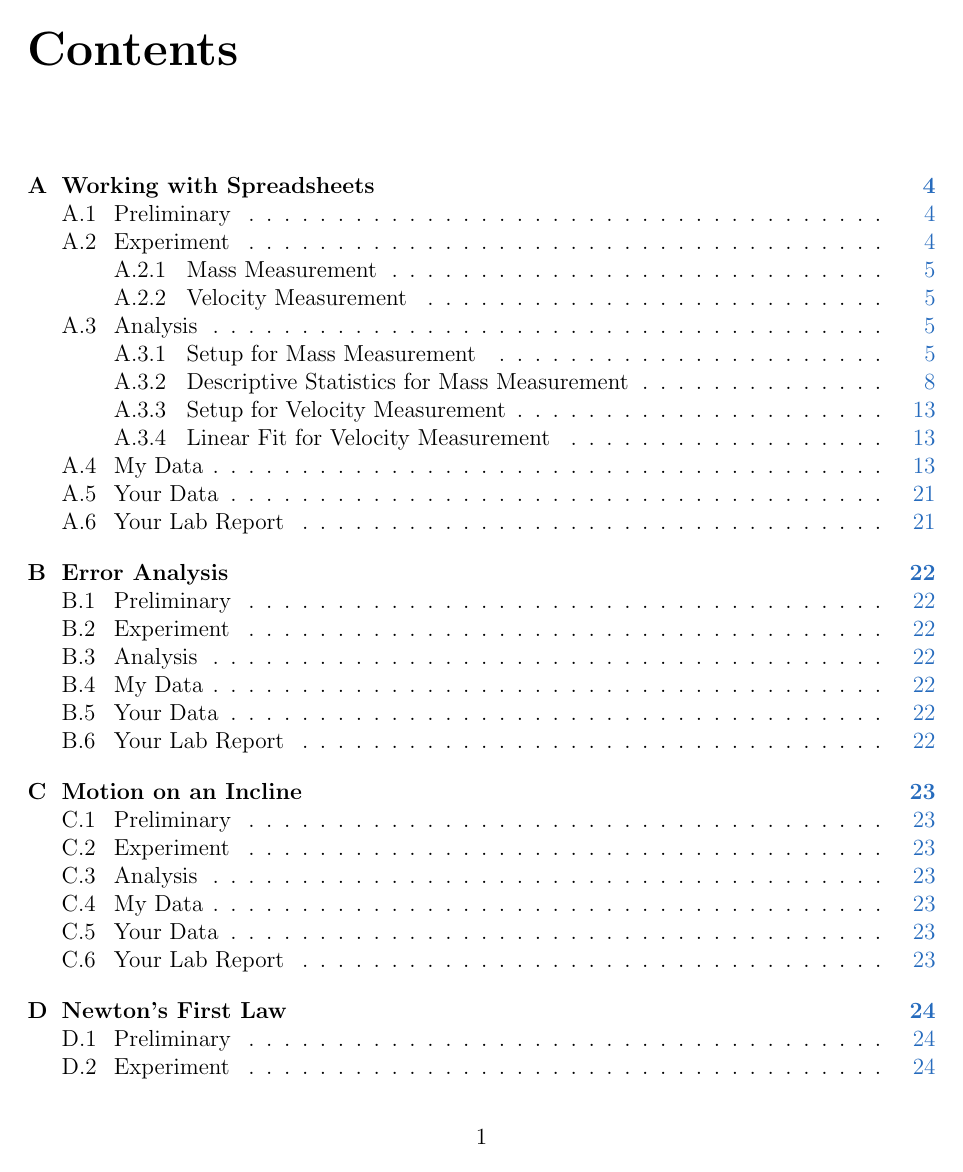
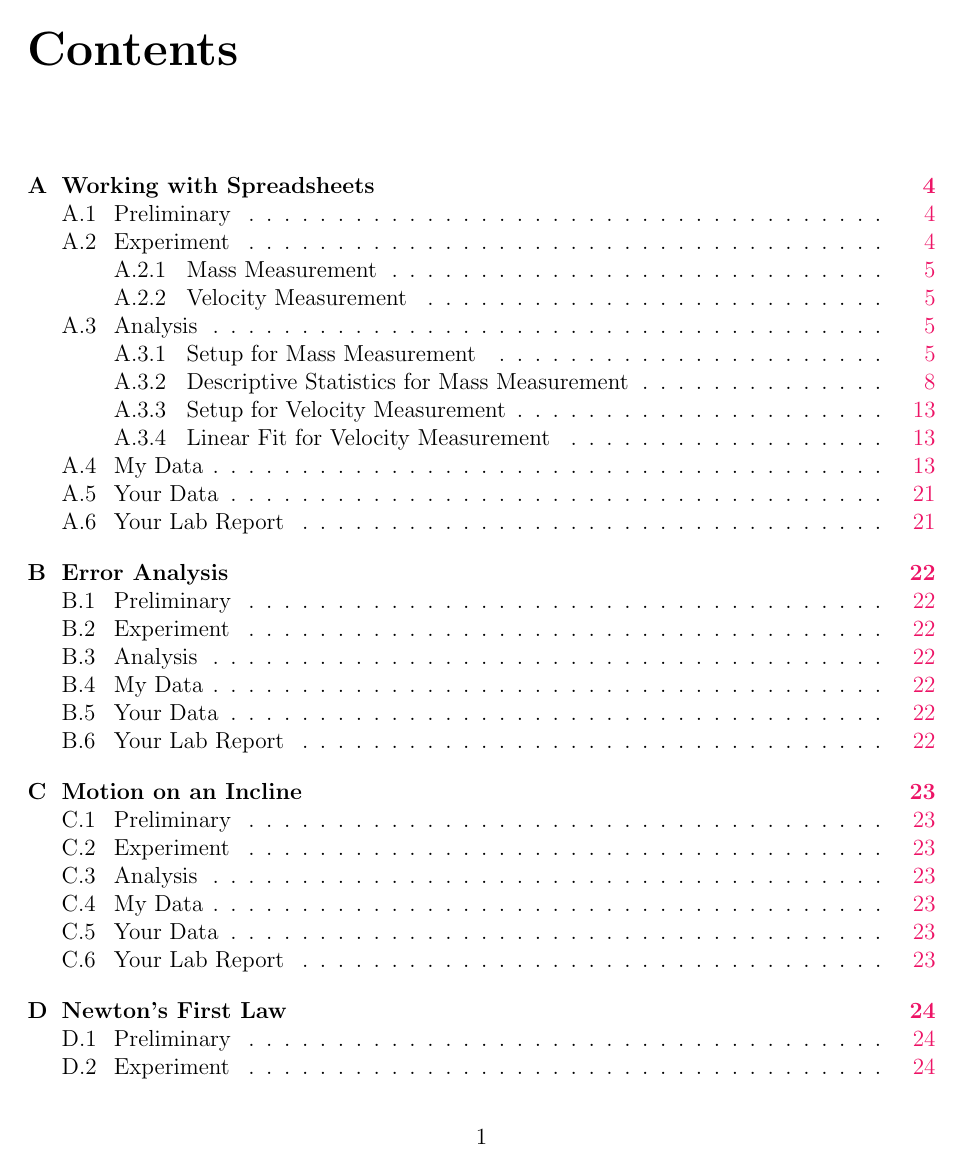
Before and after one commit to meridethfrey/phys-207L, a LaTeX document (guide.tex, which reads hyperref.cfg): page 2 of 41. Compiled offline with pdfLaTeX.

```diff
--- a/hyperref.cfg
+++ b/hyperref.cfg
@@ -4,13 +4,13 @@
     bookmarksopenlevel={1},
     breaklinks,
     citebordercolor={0 0 0},
-    citecolor=NavyBlue,
+    citecolor=WildStrawberry,
     %citecolor=red,
     %citecolor=black,
     colorlinks,
     hyperfootnotes=false,
     linkbordercolor={0 0 0},
-    linkcolor=NavyBlue,
+    linkcolor=WildStrawberry,
     %linkcolor=magenta,
     %linkcolor=black,
     linktocpage=true,
@@ -26,7 +26,7 @@
 %    pdfauthor={}, % pdfusetitle will grab that from the LaTeX \author
     plainpages=false,
     urlbordercolor={0 0 0},
-    urlcolor=NavyBlue
+    urlcolor=WildStrawberry
     %urlcolor=cyan
     %urlcolor=black
 }
```
Also changed, not shown: chapters/00-intro.tex (+91 -90 lines), chapters/01-error.tex (+14 -13 lines), chapters/02-incline.tex (+14 -13 lines), chapters/03-first-law.tex (+14 -13 lines), chapters/04-second-law.tex (+14 -13 lines), chapters/05-third-law.tex (+14 -13 lines), chapters/06-kinetic.tex (+14 -13 lines), chapters/07-mechanic.tex (+15 -14 lines), chapters/08-impulse.tex (+14 -13 lines), chapters/09-collisions.tex (+14 -13 lines), chapters/10-centripetal.tex (+14 -13 lines), chapters/11-shm.tex (+1 -0 lines), guide.tex (+1 -0 lines).
